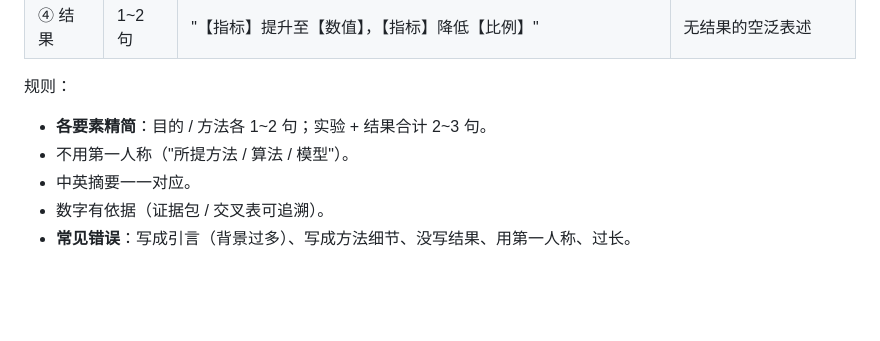
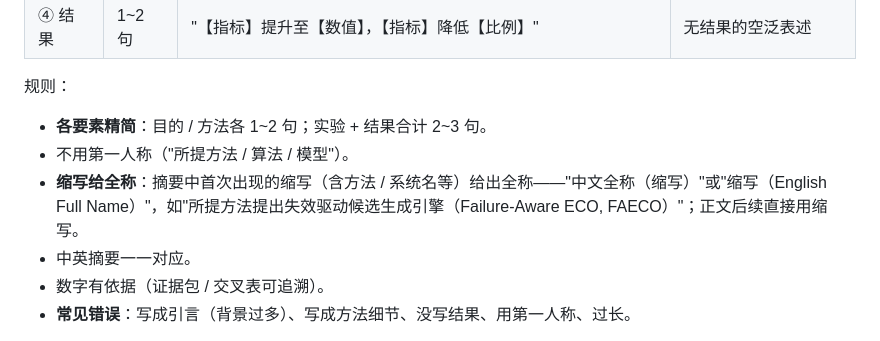
Before and after one commit to Toylog123/Project-Structure-Template, a Markdown page: skills/user-paper-style/SKILL.md, the part around the change. GitHub-like rendering; blank space fills up the shorter version.

Commit message:
docs: 摘要缩写给全称——首次出现缩写（含方法名）给出全称

```diff
--- a/skills/user-paper-style/SKILL.md
+++ b/skills/user-paper-style/SKILL.md
@@ -178,6 +178,7 @@ description: 项目文档写作规范——适用于论文、技术说明、报
 
 - **各要素精简**：目的 / 方法各 1~2 句；实验 + 结果合计 2~3 句。
 - 不用第一人称（"所提方法 / 算法 / 模型"）。
+- **缩写给全称**：摘要中首次出现的缩写（含方法 / 系统名等）给出全称——"中文全称（缩写）"或"缩写（English Full Name）"，如"所提方法提出失效驱动候选生成引擎（Failure-Aware ECO, FAECO）"；正文后续直接用缩写。
 - 中英摘要一一对应。
 - 数字有依据（证据包 / 交叉表可追溯）。
 - **常见错误**：写成引言（背景过多）、写成方法细节、没写结果、用第一人称、过长。
```
Also changed, not shown: 1 other file.
